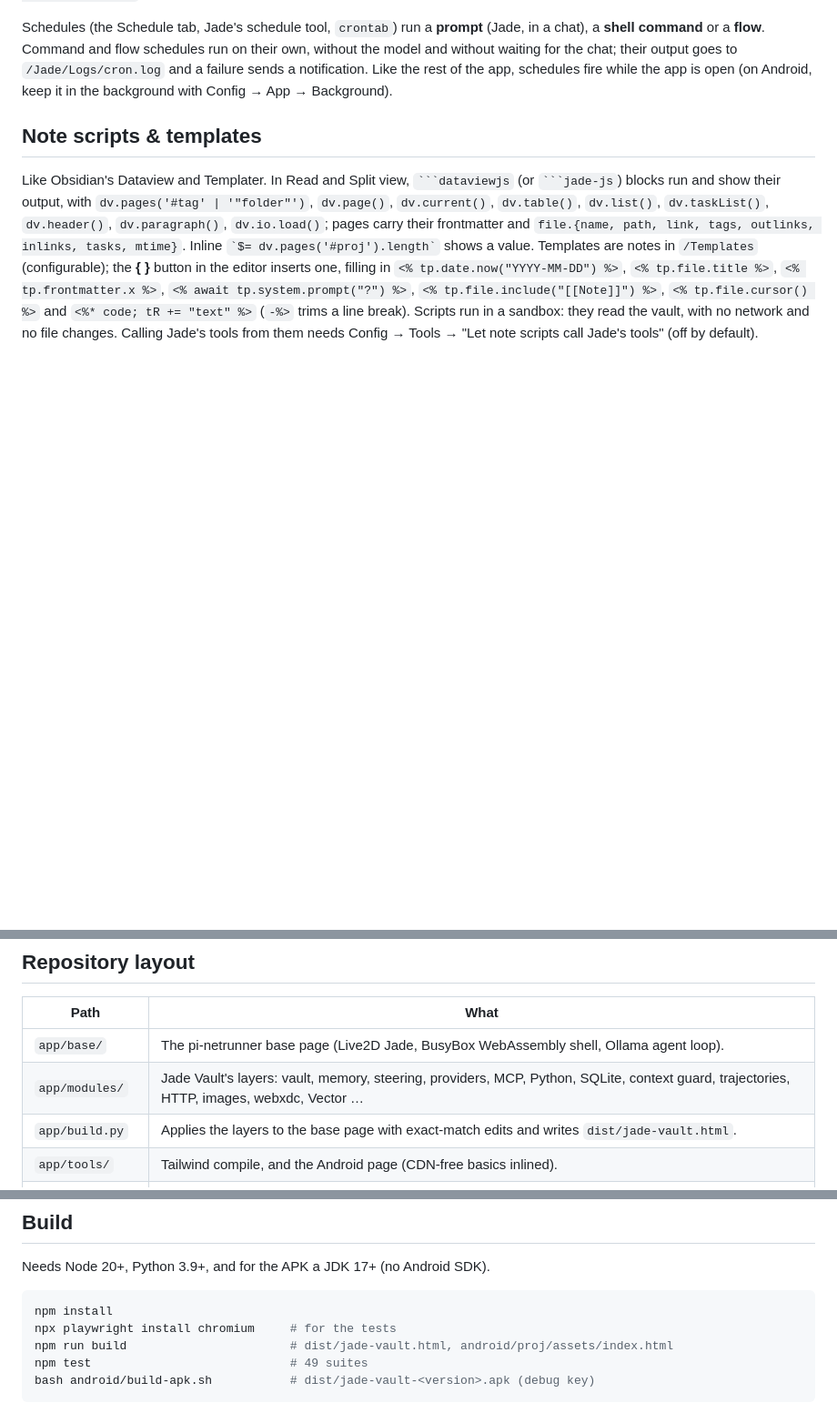
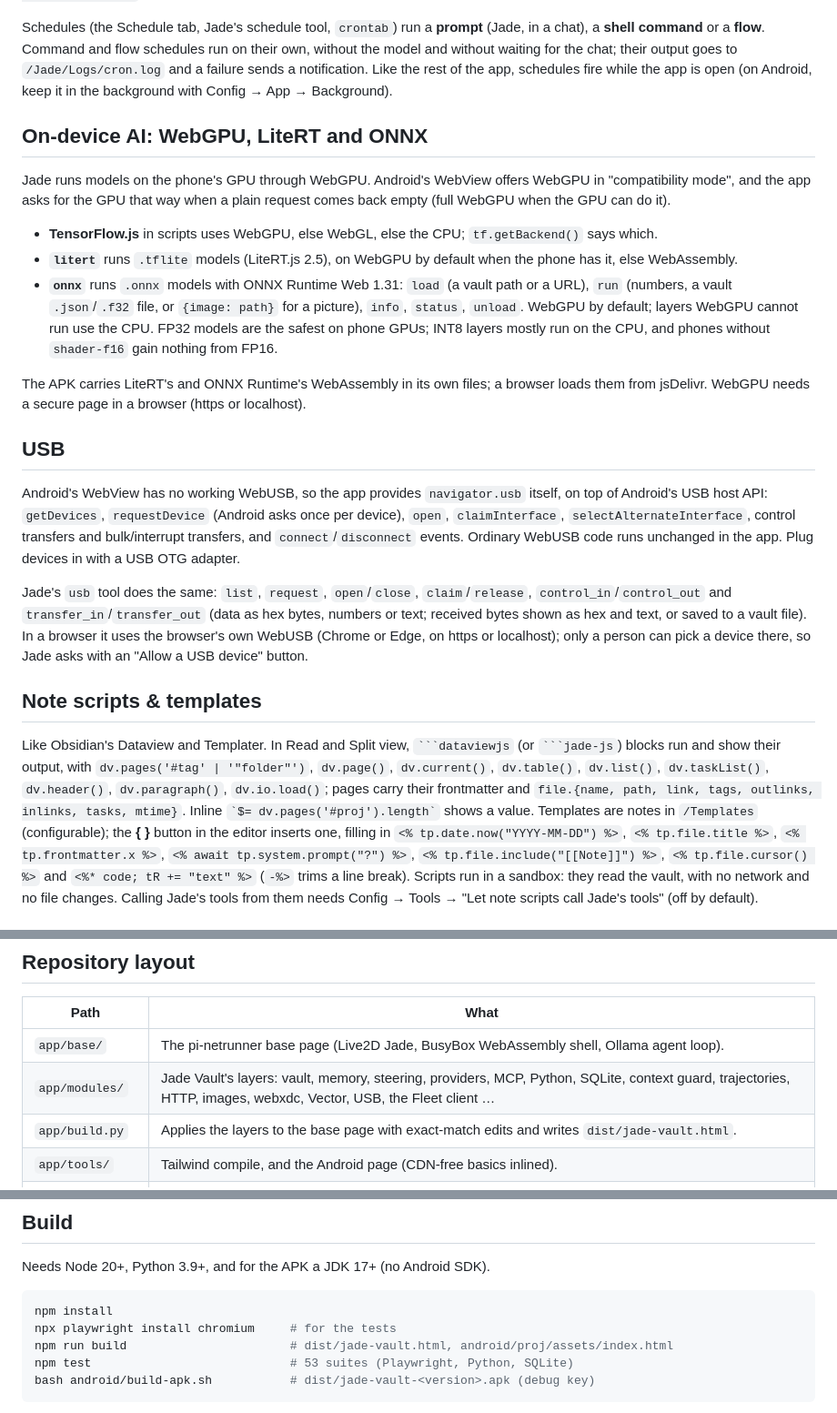
Before and after one commit to AETHER-ENGINEERS/jade-vault, a Markdown page: README.md, 3 parts joined by grey strips. Shown at 91% size. Rendered like a GitHub page; blank space fills up the shorter version.

Commit message:
README: WebGPU / LiteRT / ONNX and USB sections; 53 suites
Co-Authored-By: Claude Opus 5.5 <noreply@anthropic.com>
Claude-Session: https://claude.ai/code/session_018azgCtf2yWvGANjux3UsPr

`````diff
--- a/README.md
+++ b/README.md
@@ -84,6 +84,33 @@ or a **flow**. Command and flow schedules run on their own, without the model an
 output goes to `/Jade/Logs/cron.log` and a failure sends a notification. Like the rest of the app, schedules fire while
 the app is open (on Android, keep it in the background with Config → App → Background).
 
+## On-device AI: WebGPU, LiteRT and ONNX
+
+Jade runs models on the phone's GPU through WebGPU. Android's WebView offers WebGPU in "compatibility mode", and the
+app asks for the GPU that way when a plain request comes back empty (full WebGPU when the GPU can do it).
+
+- **TensorFlow.js** in scripts uses WebGPU, else WebGL, else the CPU; `tf.getBackend()` says which.
+- **`litert`** runs `.tflite` models (LiteRT.js 2.5), on WebGPU by default when the phone has it, else WebAssembly.
+- **`onnx`** runs `.onnx` models with ONNX Runtime Web 1.31: `load` (a vault path or a URL), `run` (numbers, a vault
+  `.json`/`.f32` file, or `{image: path}` for a picture), `info`, `status`, `unload`. WebGPU by default; layers WebGPU
+  cannot run use the CPU. FP32 models are the safest on phone GPUs; INT8 layers mostly run on the CPU, and phones
+  without `shader-f16` gain nothing from FP16.
+
+The APK carries LiteRT's and ONNX Runtime's WebAssembly in its own files; a browser loads them from jsDelivr.
+WebGPU needs a secure page in a browser (https or localhost).
+
+## USB
+
+Android's WebView has no working WebUSB, so the app provides `navigator.usb` itself, on top of Android's USB host API:
+`getDevices`, `requestDevice` (Android asks once per device), `open`, `claimInterface`, `selectAlternateInterface`,
+control transfers and bulk/interrupt transfers, and `connect`/`disconnect` events. Ordinary WebUSB code runs unchanged
+in the app. Plug devices in with a USB OTG adapter.
+
+Jade's `usb` tool does the same: `list`, `request`, `open`/`close`, `claim`/`release`, `control_in`/`control_out` and
+`transfer_in`/`transfer_out` (data as hex bytes, numbers or text; received bytes shown as hex and text, or saved to a
+vault file). In a browser it uses the browser's own WebUSB (Chrome or Edge, on https or localhost); only a person can
+pick a device there, so Jade asks with an "Allow a USB device" button.
+
 ## Note scripts & templates
 
 Like Obsidian's Dataview and Templater. In Read and Split view, ```` ```dataviewjs ```` (or ```` ```jade-js ````) blocks run
@@ -133,7 +160,7 @@ with its notification.
 | Path | What |
 | --- | --- |
 | `app/base/` | The pi-netrunner base page (Live2D Jade, BusyBox WebAssembly shell, Ollama agent loop). |
-| `app/modules/` | Jade Vault's layers: vault, memory, steering, providers, MCP, Python, SQLite, context guard, trajectories, HTTP, images, webxdc, Vector … |
+| `app/modules/` | Jade Vault's layers: vault, memory, steering, providers, MCP, Python, SQLite, context guard, trajectories, HTTP, images, webxdc, Vector, USB, the Fleet client … |
 | `app/build.py` | Applies the layers to the base page with exact-match edits and writes `dist/jade-vault.html`. |
 | `app/tools/` | Tailwind compile, and the Android page (CDN-free basics inlined). |
 | `apps/jade-link/` | Source of the built-in Jade Link webxdc app. |
@@ -151,7 +178,7 @@ Needs Node 20+, Python 3.9+, and for the APK a JDK 17+ (no Android SDK).
 npm install
 npx playwright install chromium     # for the tests
 npm run build                       # dist/jade-vault.html, android/proj/assets/index.html
-npm test                            # 49 suites
+npm test                            # 53 suites (Playwright, Python, SQLite)
 bash android/build-apk.sh           # dist/jade-vault-<version>.apk (debug key)
 ```
 
`````
